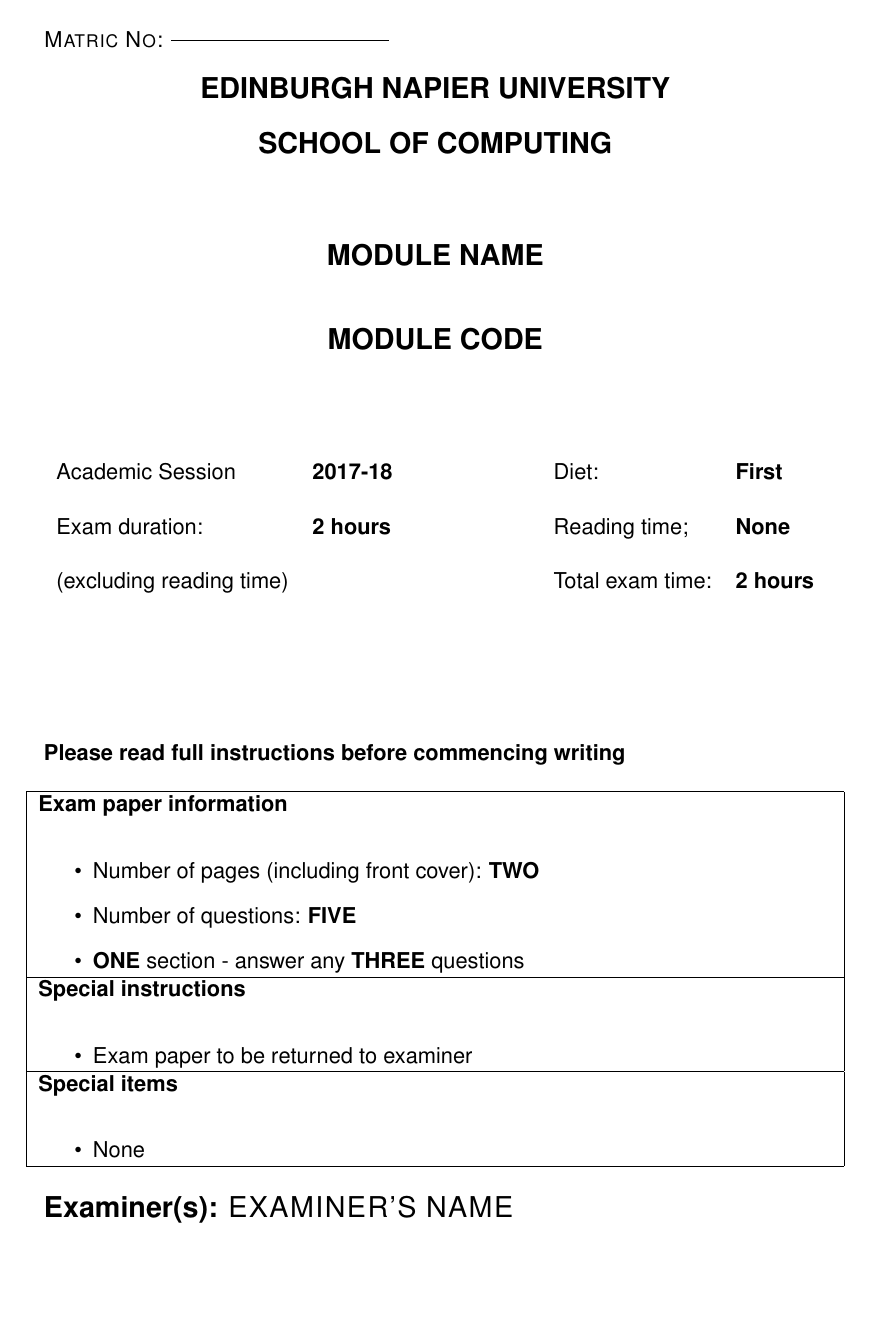
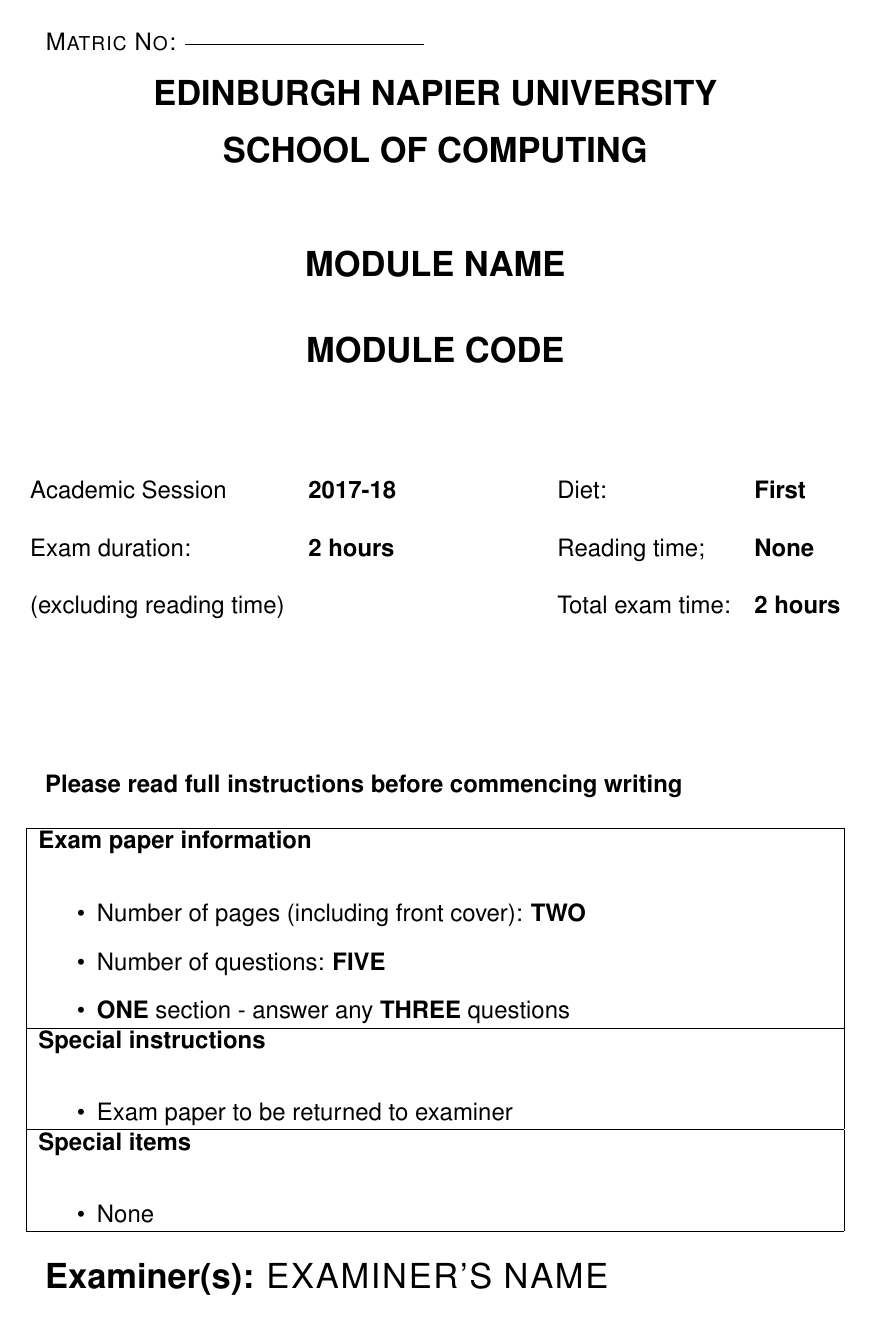
Before and after one commit to siwells/latex-enu-exam-template, a LaTeX problem sheet (exam.tex): page 1 of 2. Compiled offline with pdfLaTeX.

Commit message:
Make exam 12 point type

```diff
--- a/exam.tex
+++ b/exam.tex
@@ -1,4 +1,4 @@
-\documentclass[11pt, a4paper, twosize]{article}
+\documentclass[12pt, a4paper, twosize]{article}
 \usepackage[
 	a4paper,
 	outer=3cm,
```
